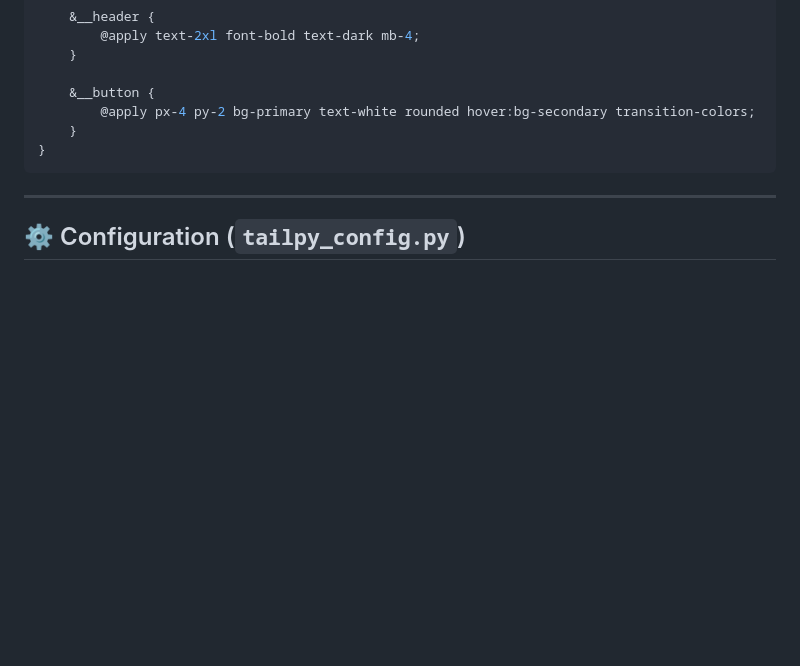
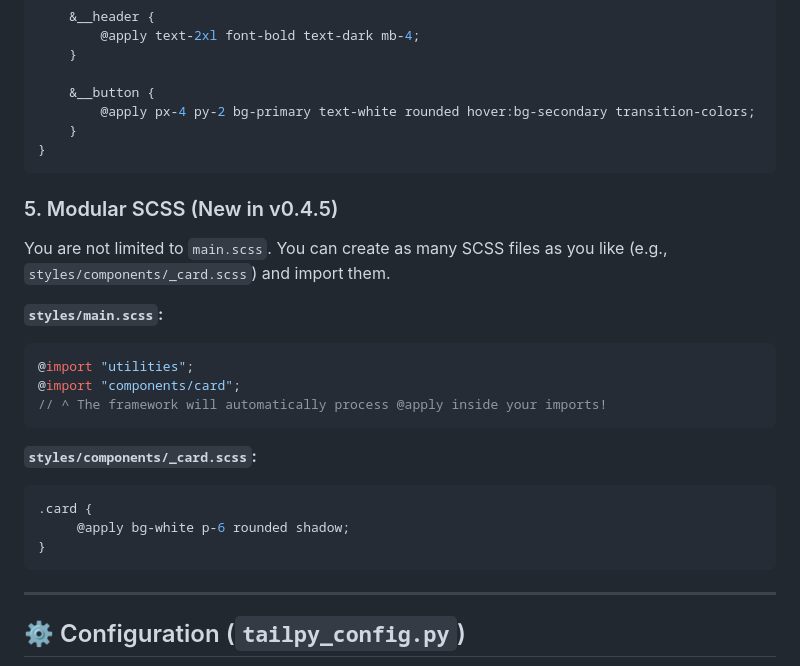
Before and after one commit to tailpyscss2/tailpyscss-framework, a Markdown page: README.md, the part around the change. GitHub-like rendering; blank space fills up the shorter version.

Commit message:
Release v0.4.5: Modular SCSS Support & Updated Documentation

````diff
--- a/README.md
+++ b/README.md
@@ -109,6 +109,24 @@ The main objective of TailPySCSS is to separate structure (HTML) from implementa
 }
 ```
 
+### 5. Modular SCSS (New in v0.4.5)
+You are not limited to `main.scss`. You can create as many SCSS files as you like (e.g., `styles/components/_card.scss`) and import them.
+
+**`styles/main.scss`:**
+```scss
+@import "utilities";
+@import "components/card";
+// ^ The framework will automatically process @apply inside your imports!
+```
+
+**`styles/components/_card.scss`:**
+```scss
+.card {
+     @apply bg-white p-6 rounded shadow;
+}
+```
+
+
 ---
 
 ## ⚙️ Configuration (`tailpy_config.py`)
````
